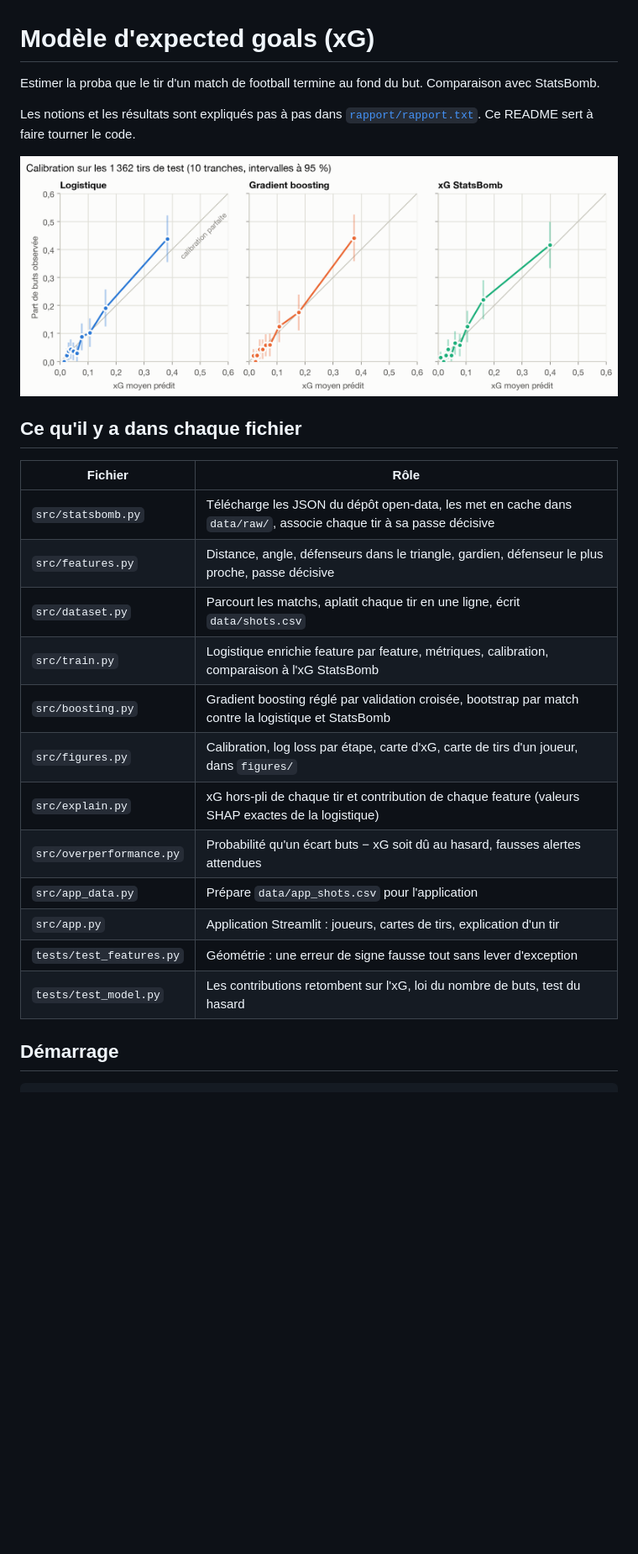
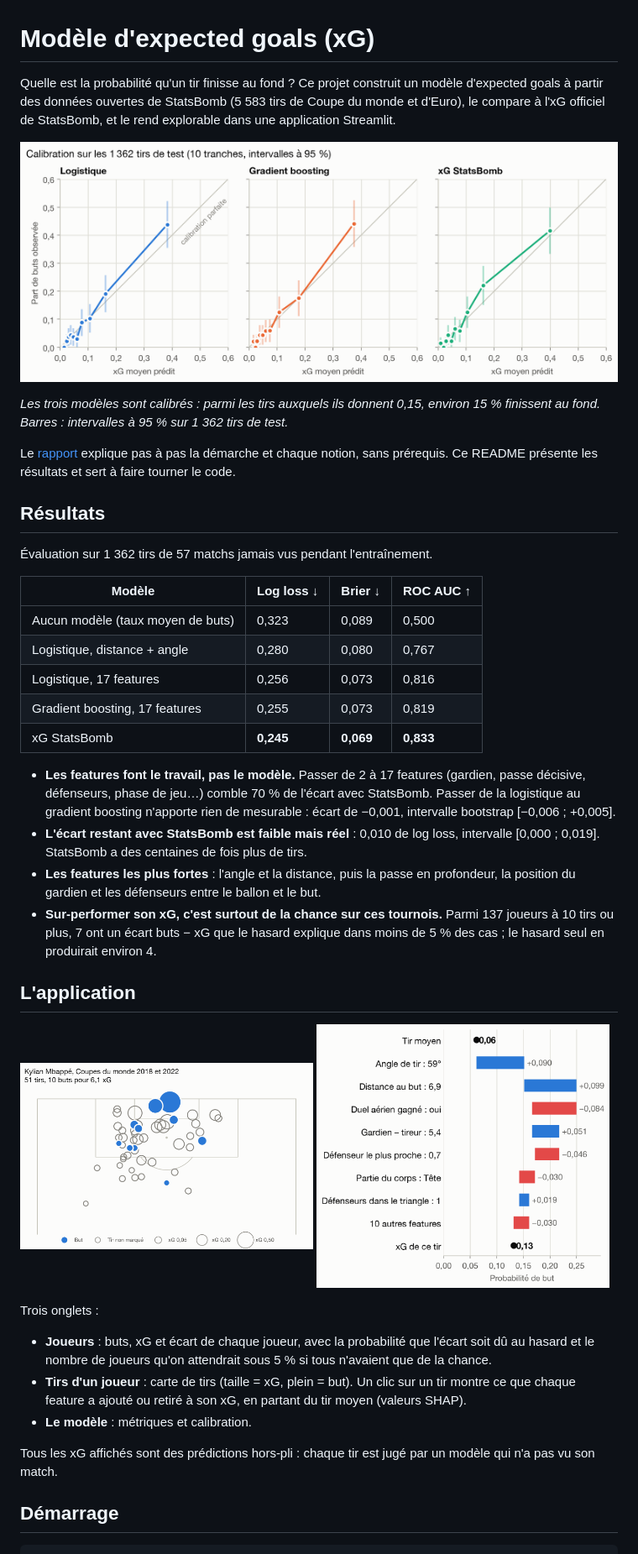
Before and after one commit to nabil-belguebli/01-xg-model, a Markdown page: README.md, the part around one of its changes. Shown at 84% size. Rendered like a GitHub page; pictures changed too: figures/explication_tir.png (added); blank space fills up the shorter version.

```diff
--- a/README.md
+++ b/README.md
@@ -1,29 +1,62 @@
 # Modèle d'expected goals (xG)
 
-Estimer la proba que le tir d'un match de football termine au fond du but.
-Comparaison avec StatsBomb.
-
-Les notions et les résultats sont expliqués pas à pas dans
-[`rapport/rapport.txt`](rapport/rapport.txt). Ce README sert à faire tourner le code.
+Quelle est la probabilité qu'un tir finisse au fond ? Ce projet construit un
+modèle d'expected goals à partir des données ouvertes de StatsBomb (5 583 tirs
+de Coupe du monde et d'Euro), le compare à l'xG officiel de StatsBomb, et le
+rend explorable dans une application Streamlit.
 
 ![Courbes de calibration de la logistique, du gradient boosting et de l'xG StatsBomb](figures/calibration.png)
 
-## Ce qu'il y a dans chaque fichier
+*Les trois modèles sont calibrés : parmi les tirs auxquels ils donnent 0,15,
+environ 15 % finissent au fond. Barres : intervalles à 95 % sur 1 362 tirs de test.*
 
-| Fichier | Rôle |
-| --- | --- |
-| `src/statsbomb.py` | Télécharge les JSON du dépôt open-data, les met en cache dans `data/raw/`, associe chaque tir à sa passe décisive |
-| `src/features.py` | Distance, angle, défenseurs dans le triangle, gardien, défenseur le plus proche, passe décisive |
-| `src/dataset.py` | Parcourt les matchs, aplatit chaque tir en une ligne, écrit `data/shots.csv` |
-| `src/train.py` | Logistique enrichie feature par feature, métriques, calibration, comparaison à l'xG StatsBomb |
-| `src/boosting.py` | Gradient boosting réglé par validation croisée, bootstrap par match contre la logistique et StatsBomb |
-| `src/figures.py` | Calibration, log loss par étape, carte d'xG, carte de tirs d'un joueur, dans `figures/` |
-| `src/explain.py` | xG hors-pli de chaque tir et contribution de chaque feature (valeurs SHAP exactes de la logistique) |
-| `src/overperformance.py` | Probabilité qu'un écart buts − xG soit dû au hasard, fausses alertes attendues |
-| `src/app_data.py` | Prépare `data/app_shots.csv` pour l'application |
-| `src/app.py` | Application Streamlit : joueurs, cartes de tirs, explication d'un tir |
-| `tests/test_features.py` | Géométrie : une erreur de signe fausse tout sans lever d'exception |
-| `tests/test_model.py` | Les contributions retombent sur l'xG, loi du nombre de buts, test du hasard |
+Le [rapport](rapport/rapport.pdf) explique pas à pas la démarche et chaque
+notion, sans prérequis. Ce README présente les résultats et sert à faire
+tourner le code.
+
+## Résultats
+
+Évaluation sur 1 362 tirs de 57 matchs jamais vus pendant l'entraînement.
+
+| Modèle | Log loss ↓ | Brier ↓ | ROC AUC ↑ |
+| --- | --- | --- | --- |
+| Aucun modèle (taux moyen de buts) | 0,323 | 0,089 | 0,500 |
+| Logistique, distance + angle | 0,280 | 0,080 | 0,767 |
+| Logistique, 17 features | 0,256 | 0,073 | 0,816 |
+| Gradient boosting, 17 features | 0,255 | 0,073 | 0,819 |
+| xG StatsBomb | **0,245** | **0,069** | **0,833** |
+
+- **Les features font le travail, pas le modèle.** Passer de 2 à 17 features
+  (gardien, passe décisive, défenseurs, phase de jeu…) comble 70 % de l'écart
+  avec StatsBomb. Passer de la logistique au gradient boosting n'apporte rien
+  de mesurable : écart de −0,001, intervalle bootstrap [−0,006 ; +0,005].
+- **L'écart restant avec StatsBomb est faible mais réel** : 0,010 de log loss,
+  intervalle [0,000 ; 0,019]. StatsBomb a des centaines de fois plus de tirs.
+- **Les features les plus fortes** : l'angle et la distance, puis la passe en
+  profondeur, la position du gardien et les défenseurs entre le ballon et le but.
+- **Sur-performer son xG, c'est surtout de la chance sur ces tournois.** Parmi
+  137 joueurs à 10 tirs ou plus, 7 ont un écart buts − xG que le hasard
+  explique dans moins de 5 % des cas ; le hasard seul en produirait environ 4.
+
+## L'application
+
+<p>
+  <img src="figures/carte_tirs_mbappe.png" alt="Carte des 51 tirs de Kylian Mbappé, taille proportionnelle à l'xG" width="49%">
+  <img src="figures/explication_tir.png" alt="Contribution de chaque feature à l'xG d'une tête de Mbappé" width="49%">
+</p>
+
+Trois onglets :
+
+- **Joueurs** : buts, xG et écart de chaque joueur, avec la probabilité que
+  l'écart soit dû au hasard et le nombre de joueurs qu'on attendrait sous 5 %
+  si tous n'avaient que de la chance.
+- **Tirs d'un joueur** : carte de tirs (taille = xG, plein = but). Un clic sur
+  un tir montre ce que chaque feature a ajouté ou retiré à son xG, en partant
+  du tir moyen (valeurs SHAP).
+- **Le modèle** : métriques et calibration.
+
+Tous les xG affichés sont des prédictions hors-pli : chaque tir est jugé par un
+modèle qui n'a pas vu son match.
 
 ## Démarrage
 
```
Also changed, not shown: other parts of README.md (+51 -45 lines), 7 other files.
